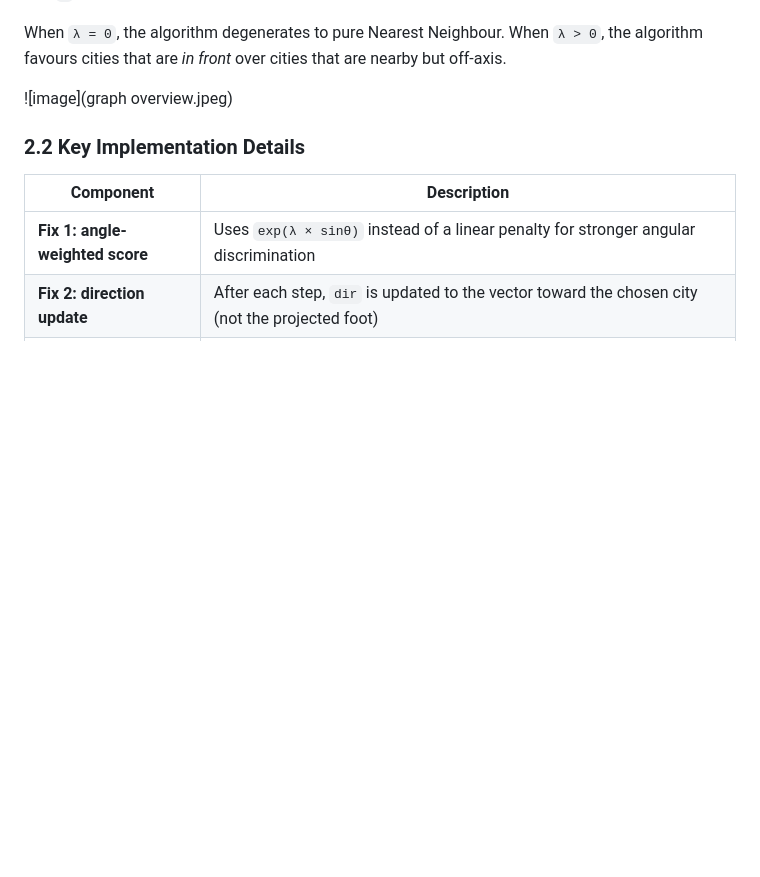
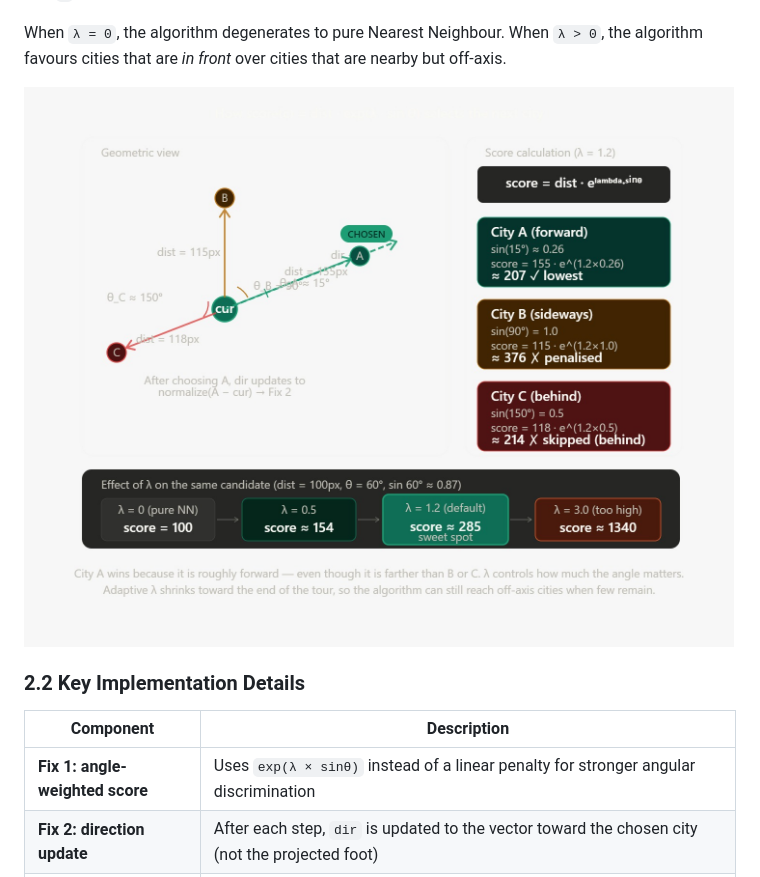
Before and after one commit to MEDELBOU3/RAY-TSP-Research-Findings-Report, a Markdown page: README.md, the part around the change. Drawn GitHub-style; blank space fills up the shorter version.

Commit message:
Fix image filename in README.md

```diff
--- a/README.md
+++ b/README.md
@@ -42,7 +42,7 @@ Where:
 When `λ = 0`, the algorithm degenerates to pure Nearest Neighbour.
 When `λ > 0`, the algorithm favours cities that are *in front* over cities that are nearby but off-axis.
 
-![image](graph overview.jpeg)
+![image](graph_overview.jpeg)
 ### 2.2 Key Implementation Details
 
 | Component | Description |
```
